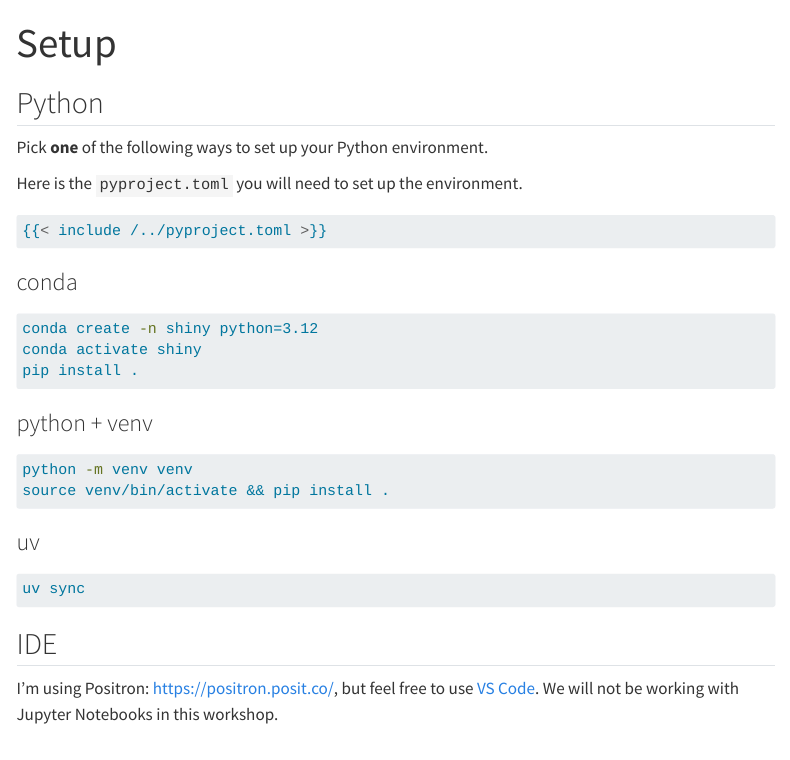
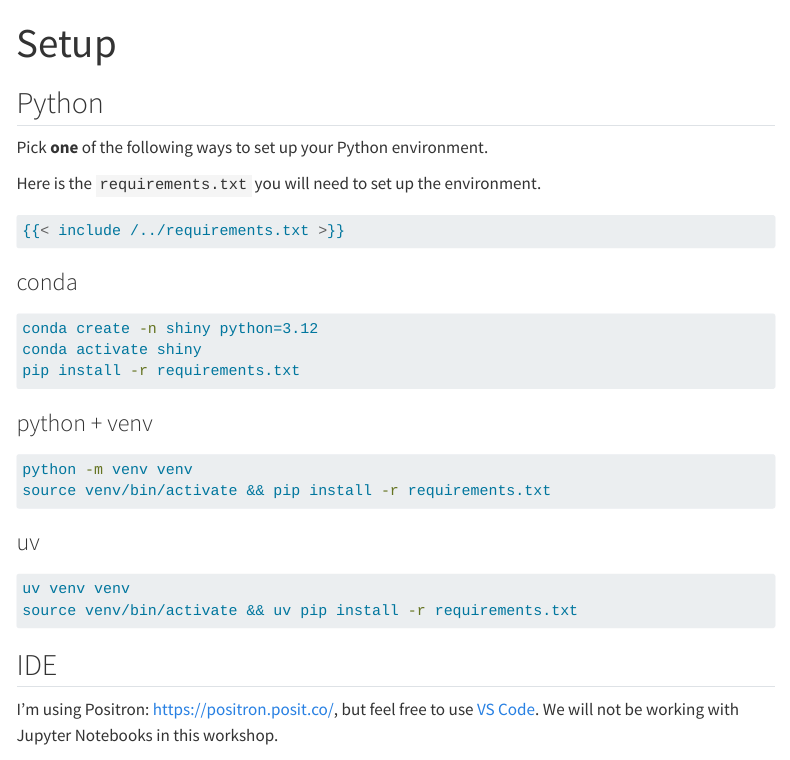
Before and after one commit to posit-conf-2025/shiny-py, a Quarto document (website/setup.qmd): the page in a window 1100 px wide, from its top. Rendered offline with R 4.5, knitr and Pandoc in place of Quarto, with nearby package versions; menus at the side of the page are left out.

Commit message:
restore setup instructions for requirements.txt

````diff
--- a/website/setup.qmd
+++ b/website/setup.qmd
@@ -6,10 +6,10 @@ title: Setup
 
 Pick **one** of the following ways to set up your Python environment.
 
-Here is the `pyproject.toml` you will need to set up the environment.
+Here is the `requirements.txt` you will need to set up the environment.
 
 ```bash
-{{< include /../pyproject.toml >}}
+{{< include /../requirements.txt >}}
 ```
 
 ### conda
@@ -17,20 +17,21 @@ Here is the `pyproject.toml` you will need to set up the environment.
 ```bash
 conda create -n shiny python=3.12
 conda activate shiny
-pip install .
+pip install -r requirements.txt
 ```
 
 ### python + venv
 
 ```bash
 python -m venv venv
-source venv/bin/activate && pip install .
+source venv/bin/activate && pip install -r requirements.txt
 ```
 
 ### uv
 
 ```bash
-uv sync
+uv venv venv
+source venv/bin/activate && uv pip install -r requirements.txt
 ```
 
 ## IDE
````
